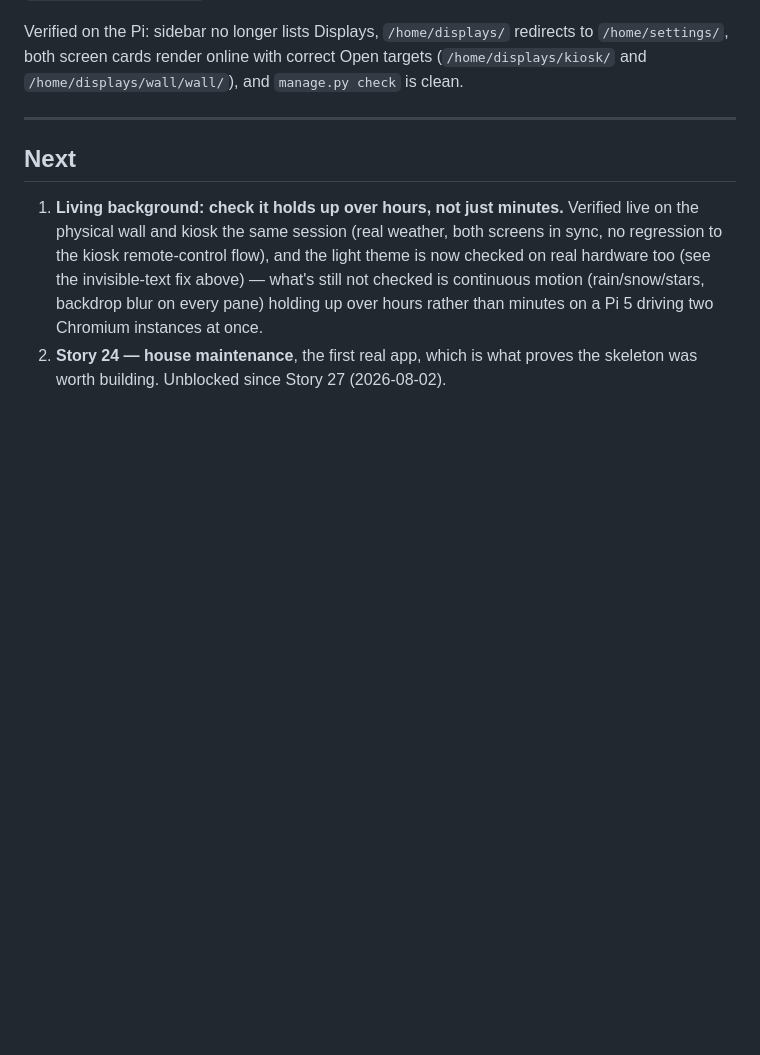
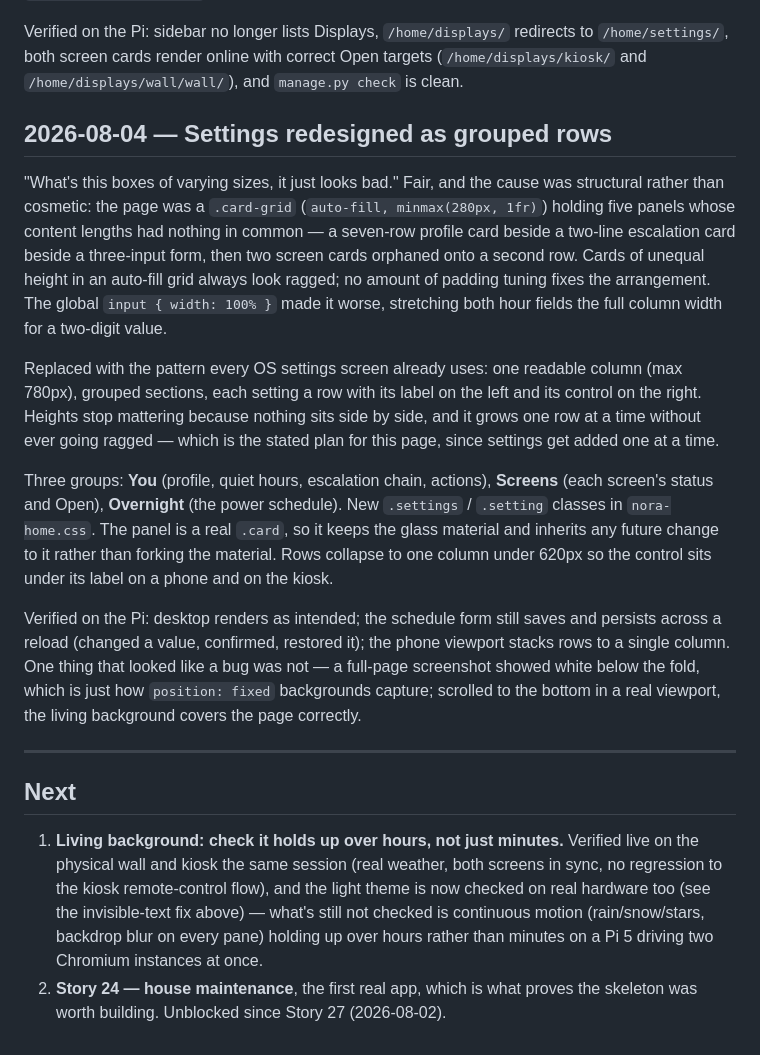
Before and after one commit to nitinrameshuf/Nora_Home, a Markdown page: docs/Main_App/progress.md, the part around the change. Drawn GitHub-style; blank space fills up the shorter version.

Commit message:
Document the Settings redesign
Co-Authored-By: Claude Opus 5 <noreply@anthropic.com>

```diff
--- a/docs/Main_App/progress.md
+++ b/docs/Main_App/progress.md
@@ -1564,6 +1564,37 @@ to `/home/settings/`, both screen cards render online with correct Open targets
 (`/home/displays/kiosk/` and `/home/displays/wall/wall/`), and `manage.py check`
 is clean.
 
+## 2026-08-04 — Settings redesigned as grouped rows
+
+"What's this boxes of varying sizes, it just looks bad." Fair, and the cause was
+structural rather than cosmetic: the page was a `.card-grid`
+(`auto-fill, minmax(280px, 1fr)`) holding five panels whose content lengths had
+nothing in common — a seven-row profile card beside a two-line escalation card
+beside a three-input form, then two screen cards orphaned onto a second row.
+Cards of unequal height in an auto-fill grid always look ragged; no amount of
+padding tuning fixes the arrangement. The global `input { width: 100% }` made it
+worse, stretching both hour fields the full column width for a two-digit value.
+
+Replaced with the pattern every OS settings screen already uses: one readable
+column (max 780px), grouped sections, each setting a row with its label on the
+left and its control on the right. Heights stop mattering because nothing sits
+side by side, and it grows one row at a time without ever going ragged — which
+is the stated plan for this page, since settings get added one at a time.
+
+Three groups: **You** (profile, quiet hours, escalation chain, actions),
+**Screens** (each screen's status and Open), **Overnight** (the power schedule).
+New `.settings` / `.setting` classes in `nora-home.css`. The panel is a real
+`.card`, so it keeps the glass material and inherits any future change to it
+rather than forking the material. Rows collapse to one column under 620px so the
+control sits under its label on a phone and on the kiosk.
+
+Verified on the Pi: desktop renders as intended; the schedule form still saves
+and persists across a reload (changed a value, confirmed, restored it); the
+phone viewport stacks rows to a single column. One thing that looked like a bug
+was not — a full-page screenshot showed white below the fold, which is just how
+`position: fixed` backgrounds capture; scrolled to the bottom in a real viewport,
+the living background covers the page correctly.
+
 ---
 
 ## Next
```
